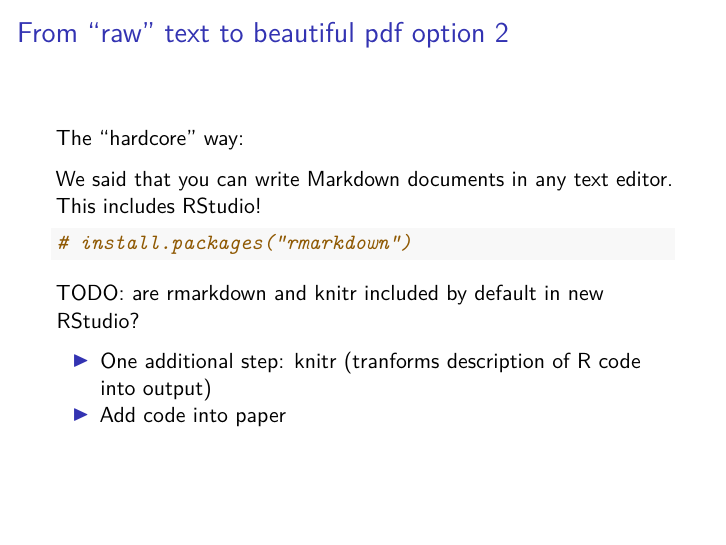
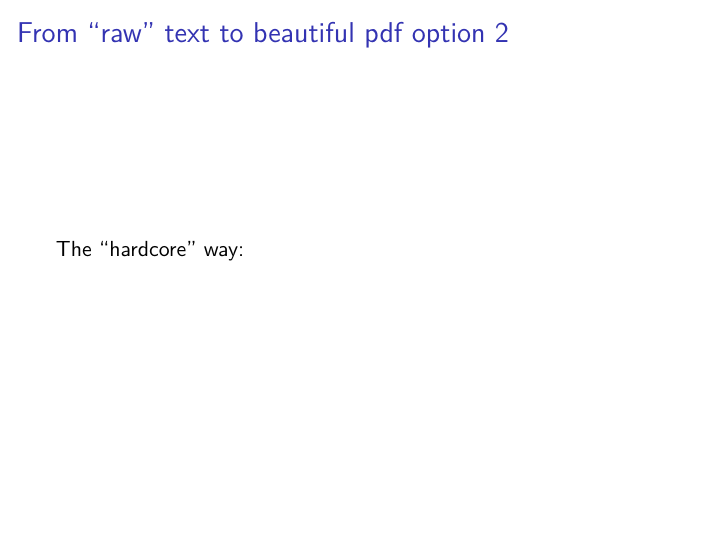
Before and after one commit to floesche/R-workshops, an R Markdown document (doc/MarkUpsAndDowns.Rmd): page 23 of 27 before the commit and page 21 of 25 after it. Rendered offline with R 4.5, knitr and Pandoc, then LaTeX, with nearby package versions.

Commit message:
Deleted unused slides

````diff
--- a/doc/MarkUpsAndDowns.Rmd
+++ b/doc/MarkUpsAndDowns.Rmd
@@ -335,17 +323,6 @@ The "hardcore" way:
 
 
 [//]: # (Ilaria's "any text editor")
-
-We said that you can write Markdown documents in any text editor. This includes RStudio!
-
-```{r, echo = T}
-# install.packages("rmarkdown")
-```
-
-TODO: are rmarkdown and knitr included by default in new RStudio?
-
-* One additional step: knitr (tranforms description of R code into output)
-* Add code into paper
 
 
 [//]: # (Frank's "Why bother?")
````
Also changed, not shown: doc/MarkUpsAndDowns.Rmd (12 more changed lines).
